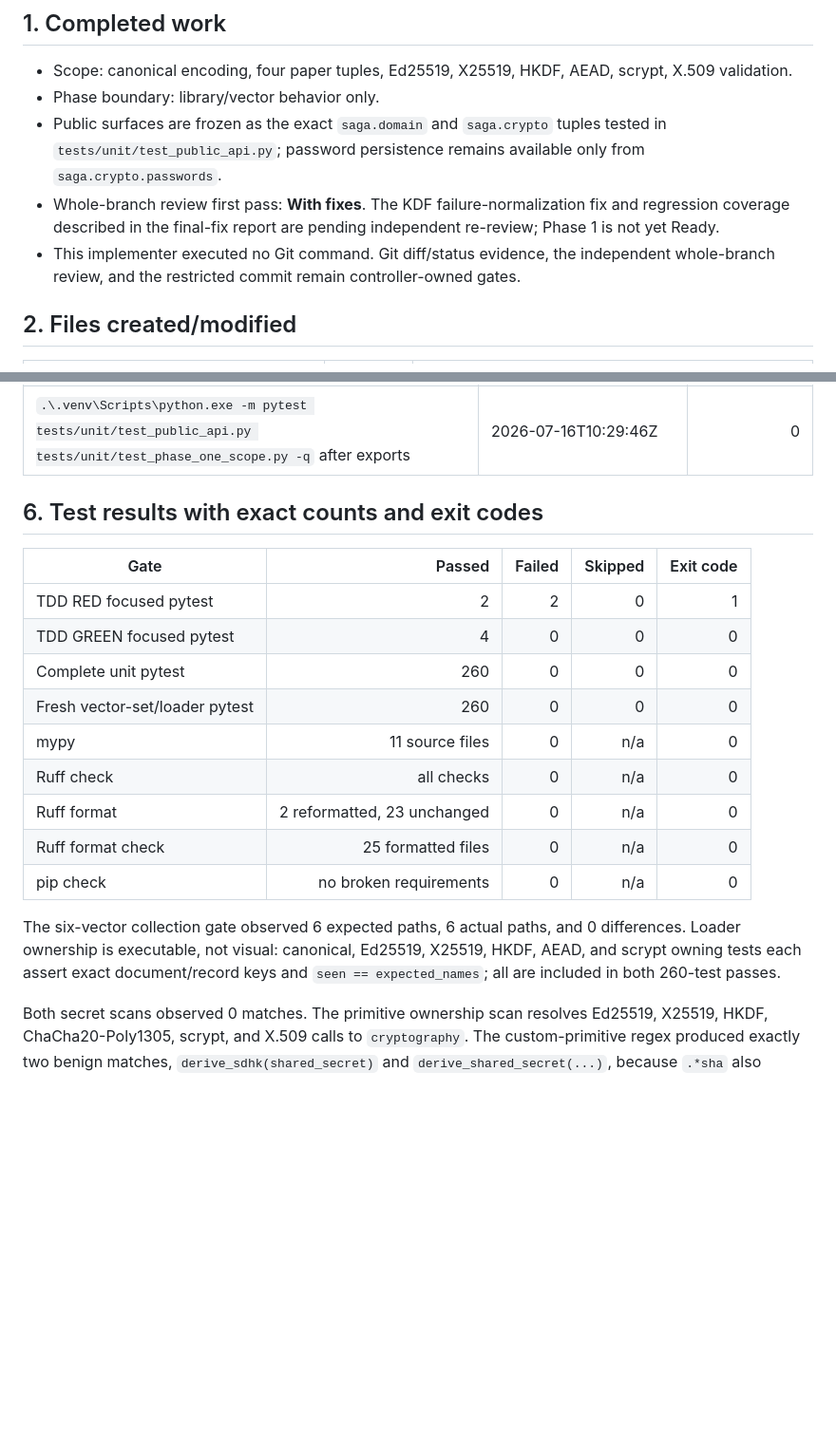
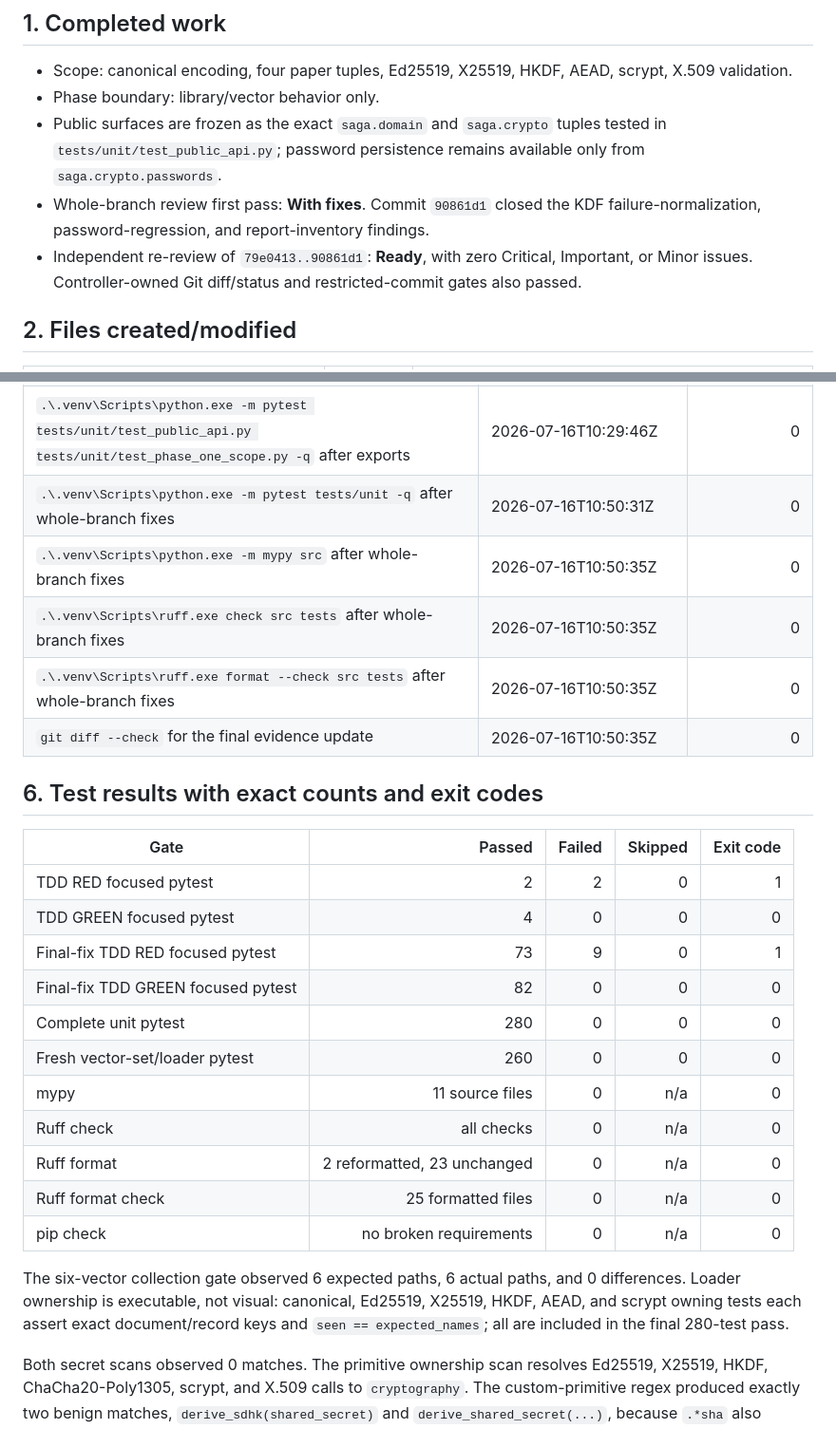
Before and after one commit to cxkc19519-bot/ShieldChain, a Markdown page: docs/phase-1-verification.md, 2 parts joined by grey strips. Shown at 95% size. GitHub-like rendering; blank space fills up the shorter version.

Commit message:
docs: record Phase 1 final review

```diff
--- a/docs/phase-1-verification.md
+++ b/docs/phase-1-verification.md
@@ -4,8 +4,8 @@
 - Scope: canonical encoding, four paper tuples, Ed25519, X25519, HKDF, AEAD, scrypt, X.509 validation.
 - Phase boundary: library/vector behavior only.
 - Public surfaces are frozen as the exact `saga.domain` and `saga.crypto` tuples tested in `tests/unit/test_public_api.py`; password persistence remains available only from `saga.crypto.passwords`.
-- Whole-branch review first pass: **With fixes**. The KDF failure-normalization fix and regression coverage described in the final-fix report are pending independent re-review; Phase 1 is not yet Ready.
-- This implementer executed no Git command. Git diff/status evidence, the independent whole-branch review, and the restricted commit remain controller-owned gates.
+- Whole-branch review first pass: **With fixes**. Commit `90861d1` closed the KDF failure-normalization, password-regression, and report-inventory findings.
+- Independent re-review of `79e0413..90861d1`: **Ready**, with zero Critical, Important, or Minor issues. Controller-owned Git diff/status and restricted-commit gates also passed.
 
 ## 2. Files created/modified
 | Path | Action | Responsibility |
@@ -91,13 +91,20 @@
 | `rg -ni "(^-e\|file:\|[A-Z]:\\\|SAGA，A Security)" requirements.lock` | 2026-07-16T10:27:07Z | 1, expected no-match result |
 | Exact Task 9/10 matrix-row and four-column-header audit against the two task briefs | 2026-07-16T10:29:30Z | 0 |
 | `.\.venv\Scripts\python.exe -m pytest tests/unit/test_public_api.py tests/unit/test_phase_one_scope.py -q` after exports | 2026-07-16T10:29:46Z | 0 |
+| `.\.venv\Scripts\python.exe -m pytest tests/unit -q` after whole-branch fixes | 2026-07-16T10:50:31Z | 0 |
+| `.\.venv\Scripts\python.exe -m mypy src` after whole-branch fixes | 2026-07-16T10:50:35Z | 0 |
+| `.\.venv\Scripts\ruff.exe check src tests` after whole-branch fixes | 2026-07-16T10:50:35Z | 0 |
+| `.\.venv\Scripts\ruff.exe format --check src tests` after whole-branch fixes | 2026-07-16T10:50:35Z | 0 |
+| `git diff --check` for the final evidence update | 2026-07-16T10:50:35Z | 0 |
 
 ## 6. Test results with exact counts and exit codes
 | Gate | Passed | Failed | Skipped | Exit code |
 |---|---:|---:|---:|---:|
 | TDD RED focused pytest | 2 | 2 | 0 | 1 |
 | TDD GREEN focused pytest | 4 | 0 | 0 | 0 |
-| Complete unit pytest | 260 | 0 | 0 | 0 |
+| Final-fix TDD RED focused pytest | 73 | 9 | 0 | 1 |
+| Final-fix TDD GREEN focused pytest | 82 | 0 | 0 | 0 |
+| Complete unit pytest | 280 | 0 | 0 | 0 |
 | Fresh vector-set/loader pytest | 260 | 0 | 0 | 0 |
 | mypy | 11 source files | 0 | n/a | 0 |
 | Ruff check | all checks | 0 | n/a | 0 |
@@ -105,7 +112,7 @@
 | Ruff format check | 25 formatted files | 0 | n/a | 0 |
 | pip check | no broken requirements | 0 | n/a | 0 |
 
-The six-vector collection gate observed 6 expected paths, 6 actual paths, and 0 differences. Loader ownership is executable, not visual: canonical, Ed25519, X25519, HKDF, AEAD, and scrypt owning tests each assert exact document/record keys and `seen == expected_names`; all are included in both 260-test passes.
+The six-vector collection gate observed 6 expected paths, 6 actual paths, and 0 differences. Loader ownership is executable, not visual: canonical, Ed25519, X25519, HKDF, AEAD, and scrypt owning tests each assert exact document/record keys and `seen == expected_names`; all are included in the final 280-test pass.
 
 Both secret scans observed 0 matches. The primitive ownership scan resolves Ed25519, X25519, HKDF, ChaCha20-Poly1305, scrypt, and X.509 calls to `cryptography`. The custom-primitive regex produced exactly two benign matches, `derive_sdhk(shared_secret)` and `derive_shared_secret(...)`, because `.*sha` also matches the word `shared`; inspection confirms both are wrappers over `cryptography`, not SHA/curve/Poly1305 implementations. No modular arithmetic or scalar implementation was found.
 
```
